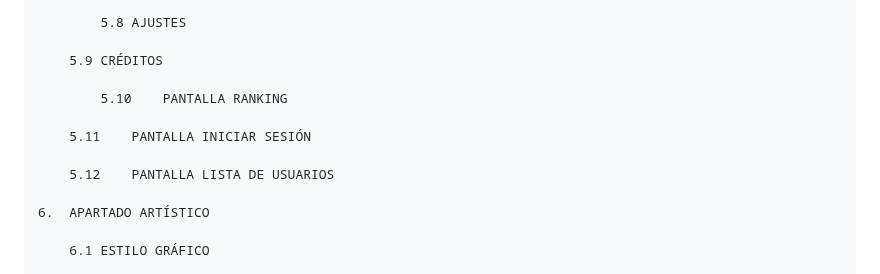
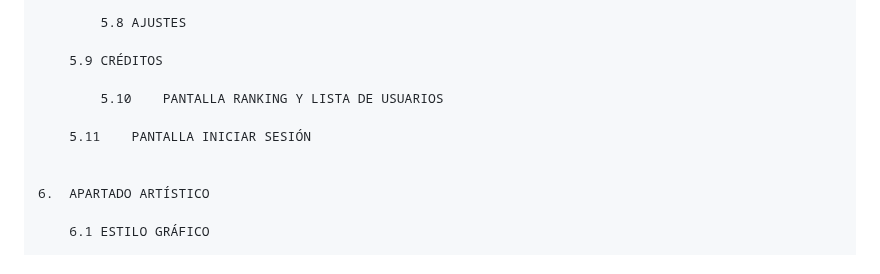
Before and after one commit to ExcellionRequiem/Freeze-Football, a Markdown page: README.md, the part around the change. GitHub-like rendering.

```diff
--- a/README.md
+++ b/README.md
@@ -55,11 +55,10 @@ CONTENIDO
 
 		5.9	CRÉDITOS
 
-    		5.10	PANTALLA RANKING
+    		5.10	PANTALLA RANKING Y LISTA DE USUARIOS
 
 		5.11	PANTALLA INICIAR SESIÓN
 
-  		5.12	PANTALLA LISTA DE USUARIOS
 
   	6. 	APARTADO ARTÍSTICO
 
```
